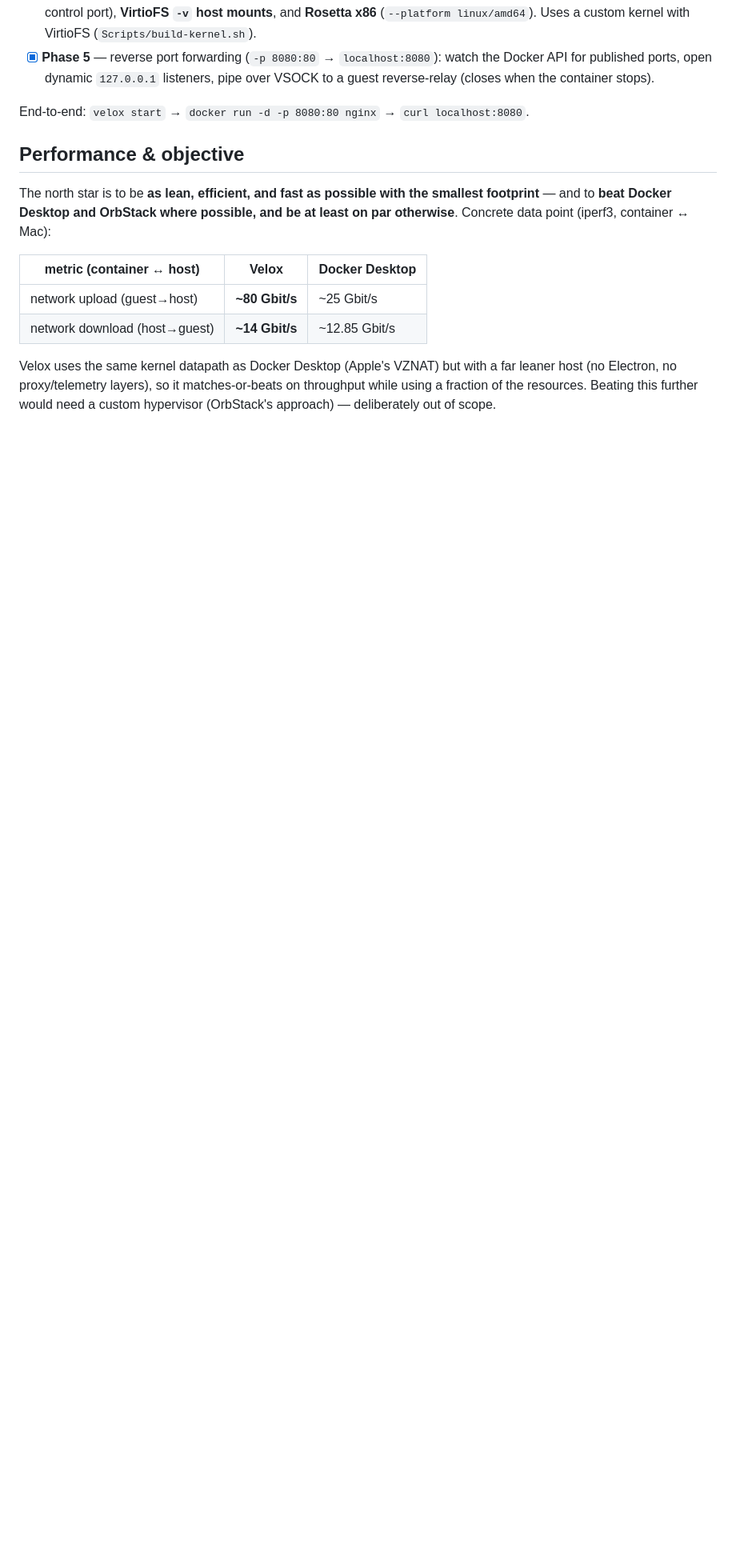
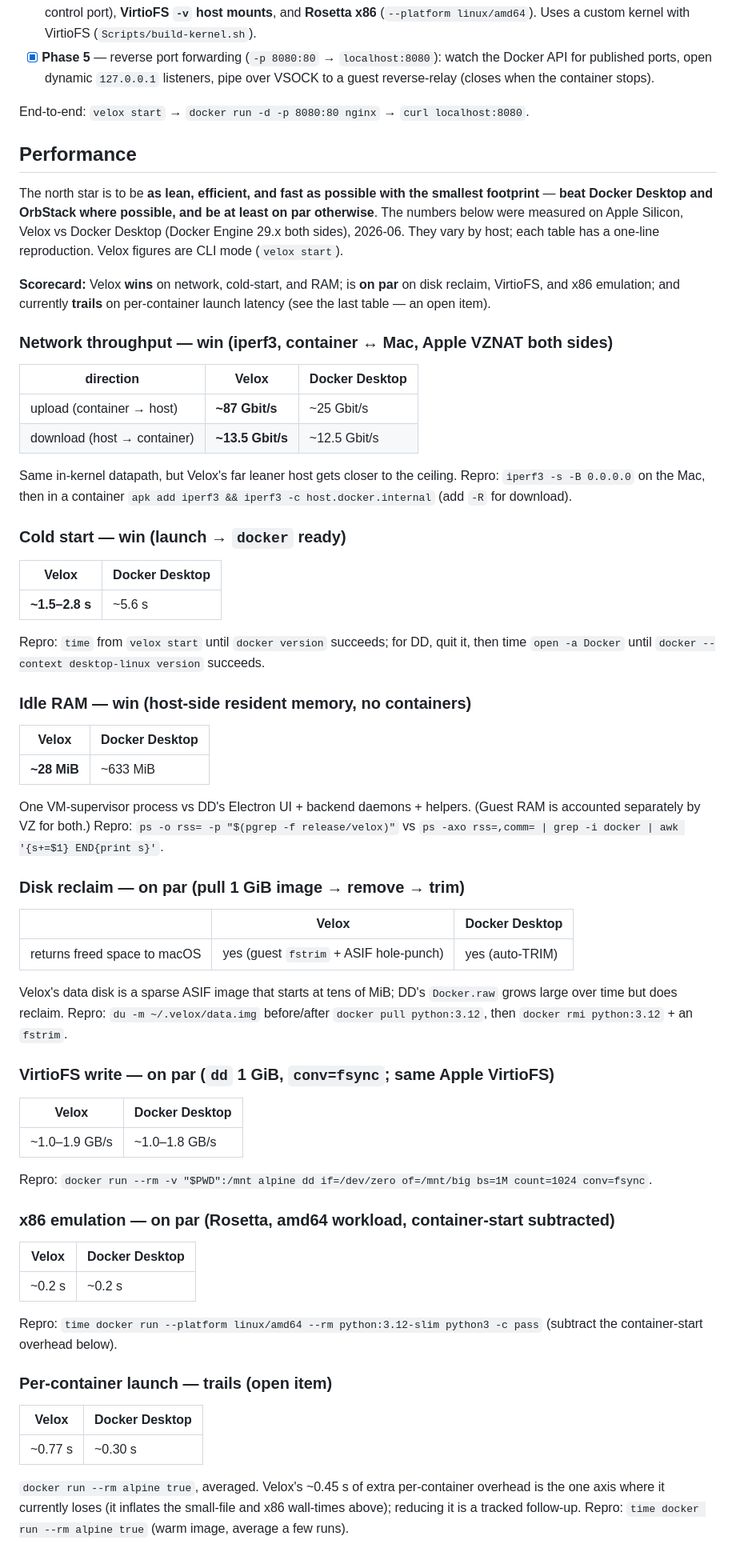
Before and after one commit to mikaelhug/Velox, a Markdown page: README.md, the part around the change. Shown at 80% size. Drawn GitHub-style; blank space fills up the shorter version.

Commit message:
docs: add Performance section with measured Velox-vs-Docker-Desktop tables
Six benchmarks, each with a one-line reproduction, measured on Apple Silicon:
network (win, ~87 vs ~25 Gbit/s up), cold start (win, ~2s vs 5.6s), idle RAM
(win, 28 vs 633 MiB), disk reclaim (on par, both reclaim), VirtioFS write (on
par, same Apple VirtioFS), x86/Rosetta (on par), and per-container launch
(trails, ~0.77s vs ~0.30s — flagged as an open item). Honest scorecard, no
inflated claims.

```diff
--- a/README.md
+++ b/README.md
@@ -103,18 +103,83 @@ prereqs built-in (needed for `-v` mounts and Rosetta) — config in
 
 End-to-end: `velox start` → `docker run -d -p 8080:80 nginx` → `curl localhost:8080`.
 
-## Performance & objective
+## Performance
 
 The north star is to be **as lean, efficient, and fast as possible with the
-smallest footprint** — and to **beat Docker Desktop and OrbStack where possible,
-and be at least on par otherwise**. Concrete data point (iperf3, container ↔ Mac):
+smallest footprint** — **beat Docker Desktop and OrbStack where possible, and be at
+least on par otherwise**. The numbers below were measured on Apple Silicon, Velox vs
+Docker Desktop (Docker Engine 29.x both sides), 2026-06. They vary by host; each
+table has a one-line reproduction. Velox figures are CLI mode (`velox start`).
 
-| metric (container ↔ host) | Velox | Docker Desktop |
+**Scorecard:** Velox **wins** on network, cold-start, and RAM; is **on par** on
+disk reclaim, VirtioFS, and x86 emulation; and currently **trails** on per-container
+launch latency (see the last table — an open item).
+
+### Network throughput — **win** (iperf3, container ↔ Mac, Apple VZNAT both sides)
+
+| direction | Velox | Docker Desktop |
 | --- | --- | --- |
-| network upload (guest→host) | **~80 Gbit/s** | ~25 Gbit/s |
-| network download (host→guest) | **~14 Gbit/s** | ~12.85 Gbit/s |
+| upload (container → host) | **~87 Gbit/s** | ~25 Gbit/s |
+| download (host → container) | **~13.5 Gbit/s** | ~12.5 Gbit/s |
 
-Velox uses the same kernel datapath as Docker Desktop (Apple's VZNAT) but with a far
-leaner host (no Electron, no proxy/telemetry layers), so it matches-or-beats on
-throughput while using a fraction of the resources. Beating this further would need
-a custom hypervisor (OrbStack's approach) — deliberately out of scope.
+Same in-kernel datapath, but Velox's far leaner host gets closer to the ceiling.
+Repro: `iperf3 -s -B 0.0.0.0` on the Mac, then in a container
+`apk add iperf3 && iperf3 -c host.docker.internal` (add `-R` for download).
+
+### Cold start — **win** (launch → `docker` ready)
+
+| Velox | Docker Desktop |
+| --- | --- |
+| **~1.5–2.8 s** | ~5.6 s |
+
+Repro: `time` from `velox start` until `docker version` succeeds; for DD, quit it,
+then time `open -a Docker` until `docker --context desktop-linux version` succeeds.
+
+### Idle RAM — **win** (host-side resident memory, no containers)
+
+| Velox | Docker Desktop |
+| --- | --- |
+| **~28 MiB** | ~633 MiB |
+
+One VM-supervisor process vs DD's Electron UI + backend daemons + helpers. (Guest
+RAM is accounted separately by VZ for both.) Repro:
+`ps -o rss= -p "$(pgrep -f release/velox)"` vs
+`ps -axo rss=,comm= | grep -i docker | awk '{s+=$1} END{print s}'`.
+
+### Disk reclaim — **on par** (pull 1 GiB image → remove → trim)
+
+| | Velox | Docker Desktop |
+| --- | --- | --- |
+| returns freed space to macOS | yes (guest `fstrim` + ASIF hole-punch) | yes (auto-TRIM) |
+
+Velox's data disk is a sparse ASIF image that starts at tens of MiB; DD's
+`Docker.raw` grows large over time but does reclaim. Repro: `du -m ~/.velox/data.img`
+before/after `docker pull python:3.12`, then `docker rmi python:3.12` + an `fstrim`.
+
+### VirtioFS write — **on par** (`dd` 1 GiB, `conv=fsync`; same Apple VirtioFS)
+
+| Velox | Docker Desktop |
+| --- | --- |
+| ~1.0–1.9 GB/s | ~1.0–1.8 GB/s |
+
+Repro: `docker run --rm -v "$PWD":/mnt alpine dd if=/dev/zero of=/mnt/big bs=1M count=1024 conv=fsync`.
+
+### x86 emulation — **on par** (Rosetta, amd64 workload, container-start subtracted)
+
+| Velox | Docker Desktop |
+| --- | --- |
+| ~0.2 s | ~0.2 s |
+
+Repro: `time docker run --platform linux/amd64 --rm python:3.12-slim python3 -c pass`
+(subtract the container-start overhead below).
+
+### Per-container launch — **trails** (open item)
+
+| Velox | Docker Desktop |
+| --- | --- |
+| ~0.77 s | ~0.30 s |
+
+`docker run --rm alpine true`, averaged. Velox's ~0.45 s of extra per-container
+overhead is the one axis where it currently loses (it inflates the small-file and
+x86 wall-times above); reducing it is a tracked follow-up. Repro:
+`time docker run --rm alpine true` (warm image, average a few runs).
```
